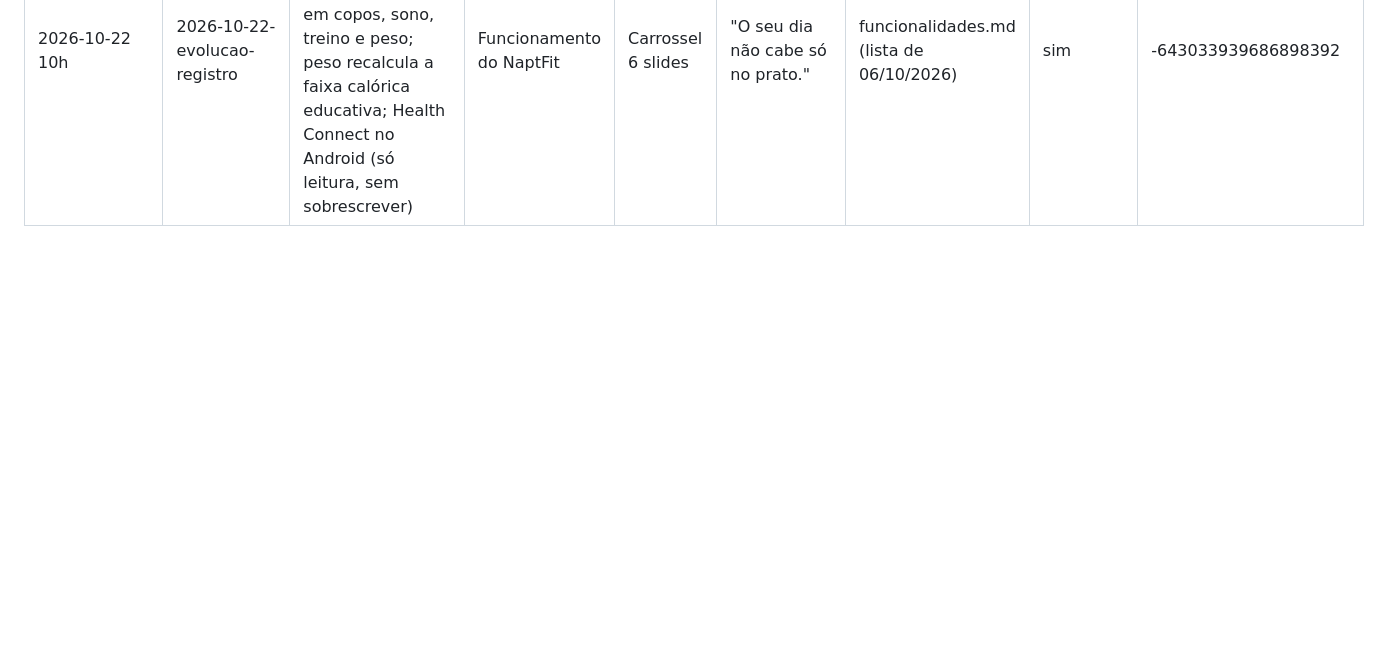
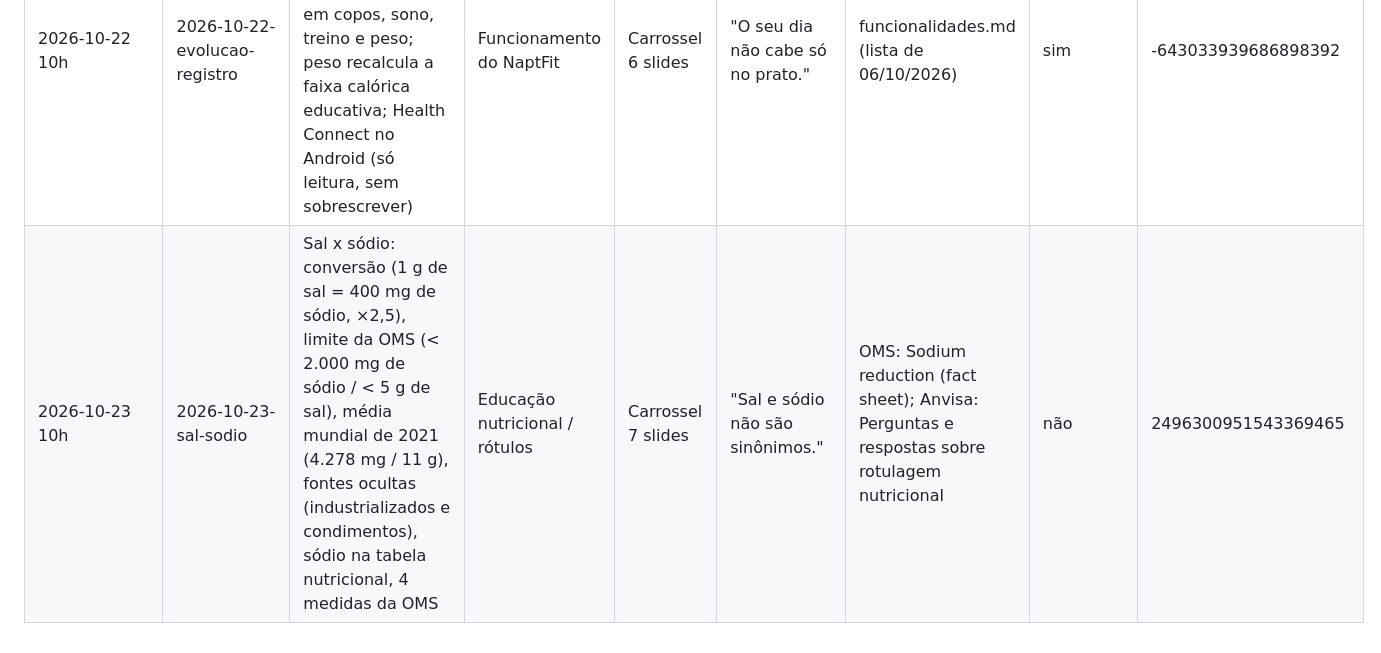
Before and after one commit to naptfit/naptfit-posts, a Markdown page: historico.md, the part around the change. GitHub-like rendering; blank space fills up the shorter version.

Commit message:
Histórico: post 2026-10-23
Co-Authored-By: Claude Opus 5.5 <noreply@anthropic.com>
Claude-Session: https://claude.ai/code/session_01Xx8YS9prJUMHYjXamY3hWR

```diff
--- a/historico.md
+++ b/historico.md
@@ -18,3 +18,4 @@ e para contar o limite do plano gratuito do Metricool (máx. 20 posts por mês).
 | 2026-10-20 10h | 2026-10-20-acucares-livres | Açúcares livres segundo a OMS: o que entra (adicionados, mel, xaropes, sucos) e o que fica de fora (fruta inteira, hortaliças, leite), limite de 10% e 5%, exemplos (ketchup, refrigerante, suco) | Educação nutricional / mitos e verdades | Carrossel 6 slides | "Mel, xarope e suco de fruta. Para a OMS, os três entram na mesma conta." | OMS: Guideline sugars intake (2015), comunicado de 04/03/2015, fact sheet Healthy diet | não | 307870223087980439 |
 | 2026-10-21 13h (falhou às 10h e 10h40: legenda acima de 2.200 caracteres; encurtada) | 2026-10-21-ferro-absorcao | Ferro heme x não heme: fontes, biodisponibilidade (14–18% x 5–12%), o que favorece (vitamina C, carnes) e o que reduz (fitato, polifenóis, cálcio), RDA, fortificação das farinhas | Fisiologia / educação nutricional | Carrossel 7 slides | "Do ferro que está no prato, o corpo aproveita só uma parte." | NIH ODS: Iron Fact Sheet for Health Professionals; Anvisa (RDC 604/2022); TBCA | não | 2624795366863749658 |
 | 2026-10-22 10h | 2026-10-22-evolucao-registro | Evolução do NaptFit: registrar refeições (plano e “Minhas refeições”), água em copos, sono, treino e peso; peso recalcula a faixa calórica educativa; Health Connect no Android (só leitura, sem sobrescrever) | Funcionamento do NaptFit | Carrossel 6 slides | "O seu dia não cabe só no prato." | funcionalidades.md (lista de 06/10/2026) | sim | -643033939686898392 |
+| 2026-10-23 10h | 2026-10-23-sal-sodio | Sal x sódio: conversão (1 g de sal = 400 mg de sódio, ×2,5), limite da OMS (< 2.000 mg de sódio / < 5 g de sal), média mundial de 2021 (4.278 mg / 11 g), fontes ocultas (industrializados e condimentos), sódio na tabela nutricional, 4 medidas da OMS | Educação nutricional / rótulos | Carrossel 7 slides | "Sal e sódio não são sinônimos." | OMS: Sodium reduction (fact sheet); Anvisa: Perguntas e respostas sobre rotulagem nutricional | não | 2496300951543369465 |
```
